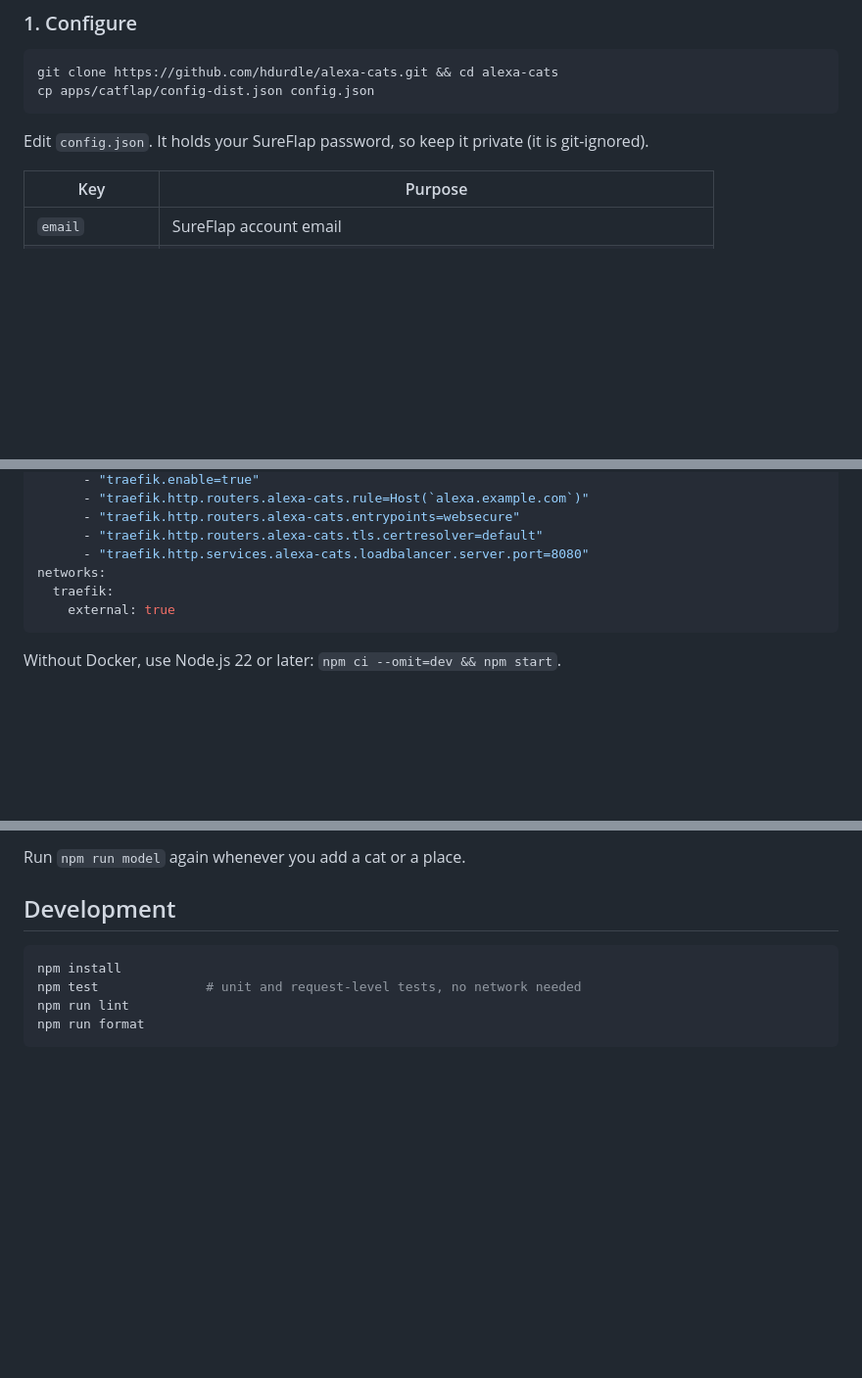
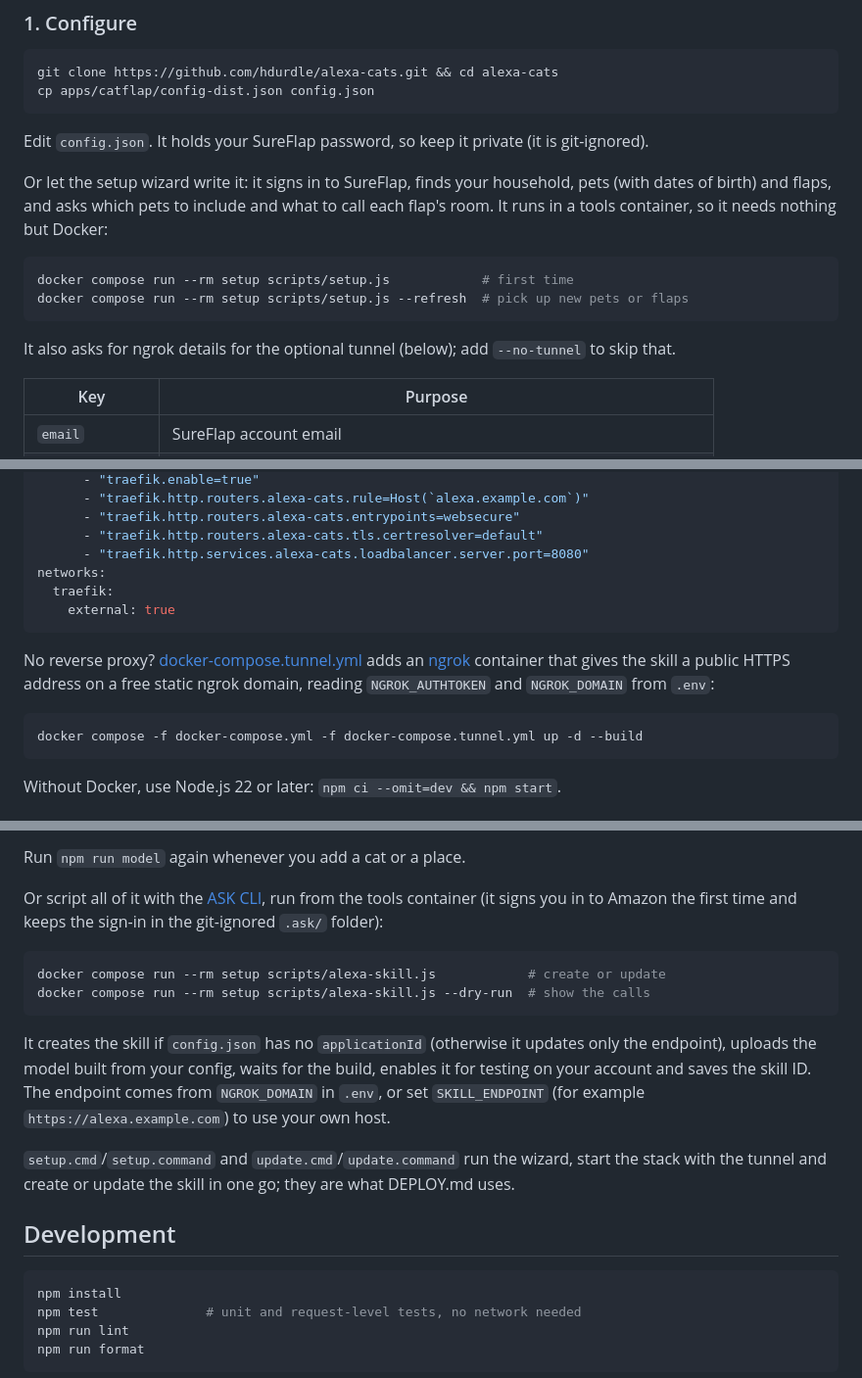
Before and after one commit to hdurdle/alexa-cats, a Markdown page: README.md, 3 parts joined by grey strips. Shown at 98% size. Rendered like a GitHub page; blank space fills up the shorter version.

Commit message:
Add DEPLOY.md, a step-by-step guide for non-technical users
Link it from the README, document the setup scripts and tunnel there for
technical readers, and describe the new files in CLAUDE.md.

````diff
--- a/README.md
+++ b/README.md
@@ -57,6 +61,19 @@ cp apps/catflap/config-dist.json config.json
 
 Edit `config.json`. It holds your SureFlap password, so keep it private (it is
 git-ignored).
+
+Or let the setup wizard write it: it signs in to SureFlap, finds your
+household, pets (with dates of birth) and flaps, and asks which pets to include
+and what to call each flap's room. It runs in a tools container, so it needs
+nothing but Docker:
+
+```sh
+docker compose run --rm setup scripts/setup.js            # first time
+docker compose run --rm setup scripts/setup.js --refresh  # pick up new pets or flaps
+```
+
+It also asks for ngrok details for the optional tunnel (below); add
+`--no-tunnel` to skip that.
 
 | Key             | Purpose                                                                     |
 | --------------- | --------------------------------------------------------------------------- |
@@ -142,6 +159,15 @@ networks:
     external: true
 ```
 
+No reverse proxy? [docker-compose.tunnel.yml](docker-compose.tunnel.yml) adds
+an [ngrok](https://ngrok.com/) container that gives the skill a public HTTPS
+address on a free static ngrok domain, reading `NGROK_AUTHTOKEN` and
+`NGROK_DOMAIN` from `.env`:
+
+```sh
+docker compose -f docker-compose.yml -f docker-compose.tunnel.yml up -d --build
+```
+
 Without Docker, use Node.js 22 or later: `npm ci --omit=dev && npm start`.
 
 ### 3. Create the Alexa skill
@@ -161,6 +187,25 @@ Without Docker, use Node.js 22 or later: `npm ci --omit=dev && npm start`.
 4. Put the skill ID in `applicationId` in `config.json`.
 
 Run `npm run model` again whenever you add a cat or a place.
+
+Or script all of it with the [ASK CLI](https://developer.amazon.com/en-US/docs/alexa/smapi/quick-start-alexa-skills-kit-command-line-interface.html),
+run from the tools container (it signs you in to Amazon the first time and
+keeps the sign-in in the git-ignored `.ask/` folder):
+
+```sh
+docker compose run --rm setup scripts/alexa-skill.js            # create or update
+docker compose run --rm setup scripts/alexa-skill.js --dry-run  # show the calls
+```
+
+It creates the skill if `config.json` has no `applicationId` (otherwise it
+updates only the endpoint), uploads the model built from your config, waits for
+the build, enables it for testing on your account and saves the skill ID. The
+endpoint comes from `NGROK_DOMAIN` in `.env`, or set `SKILL_ENDPOINT` (for
+example `https://alexa.example.com`) to use your own host.
+
+`setup.cmd`/`setup.command` and `update.cmd`/`update.command` run the wizard,
+start the stack with the tunnel and create or update the skill in one go; they
+are what DEPLOY.md uses.
 
 ## Development
 
````
Also changed, not shown: other parts of README.md (+4 -0 lines), CLAUDE.md (+24 -0 lines), DEPLOY.md (added, +259 -0 lines).
